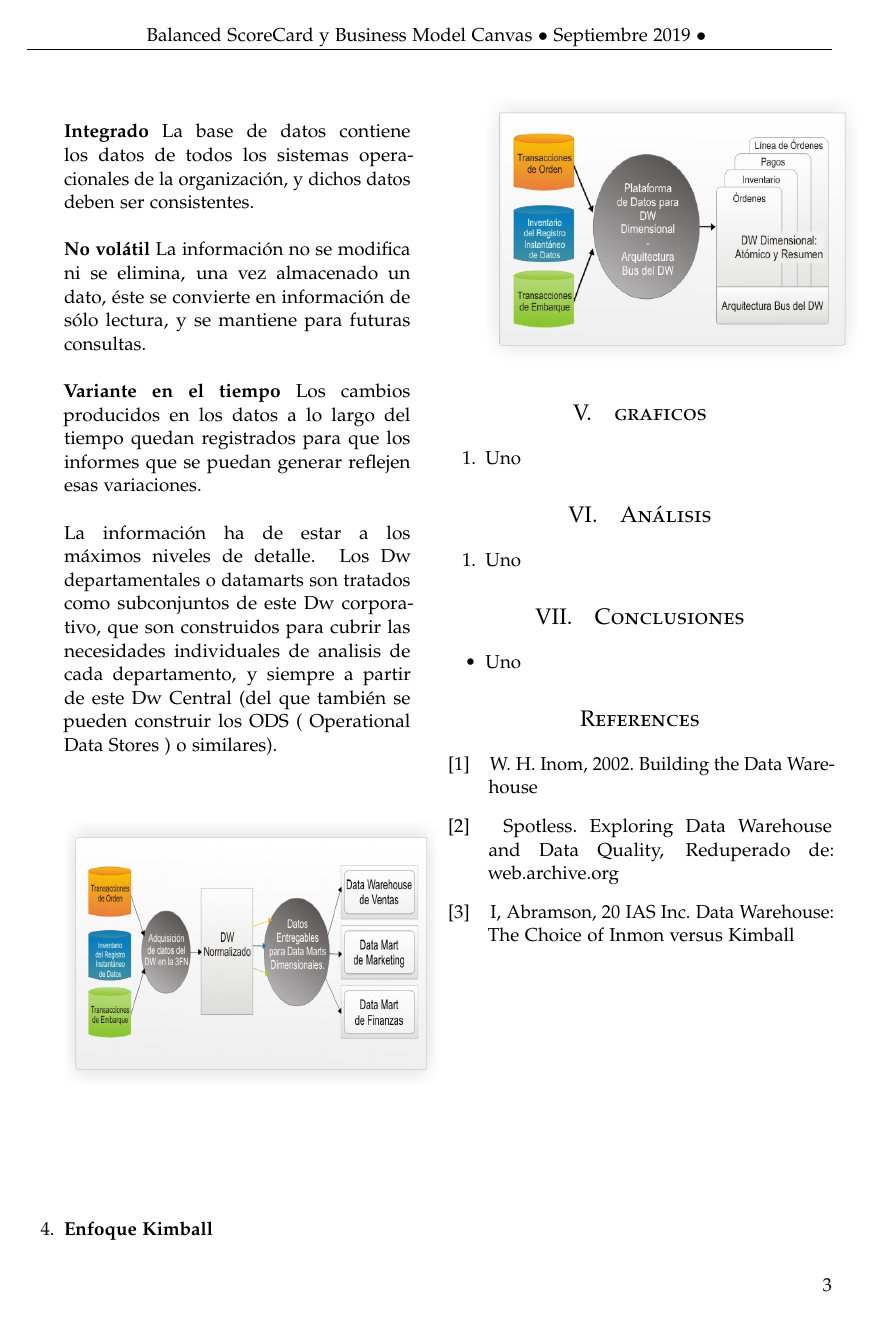
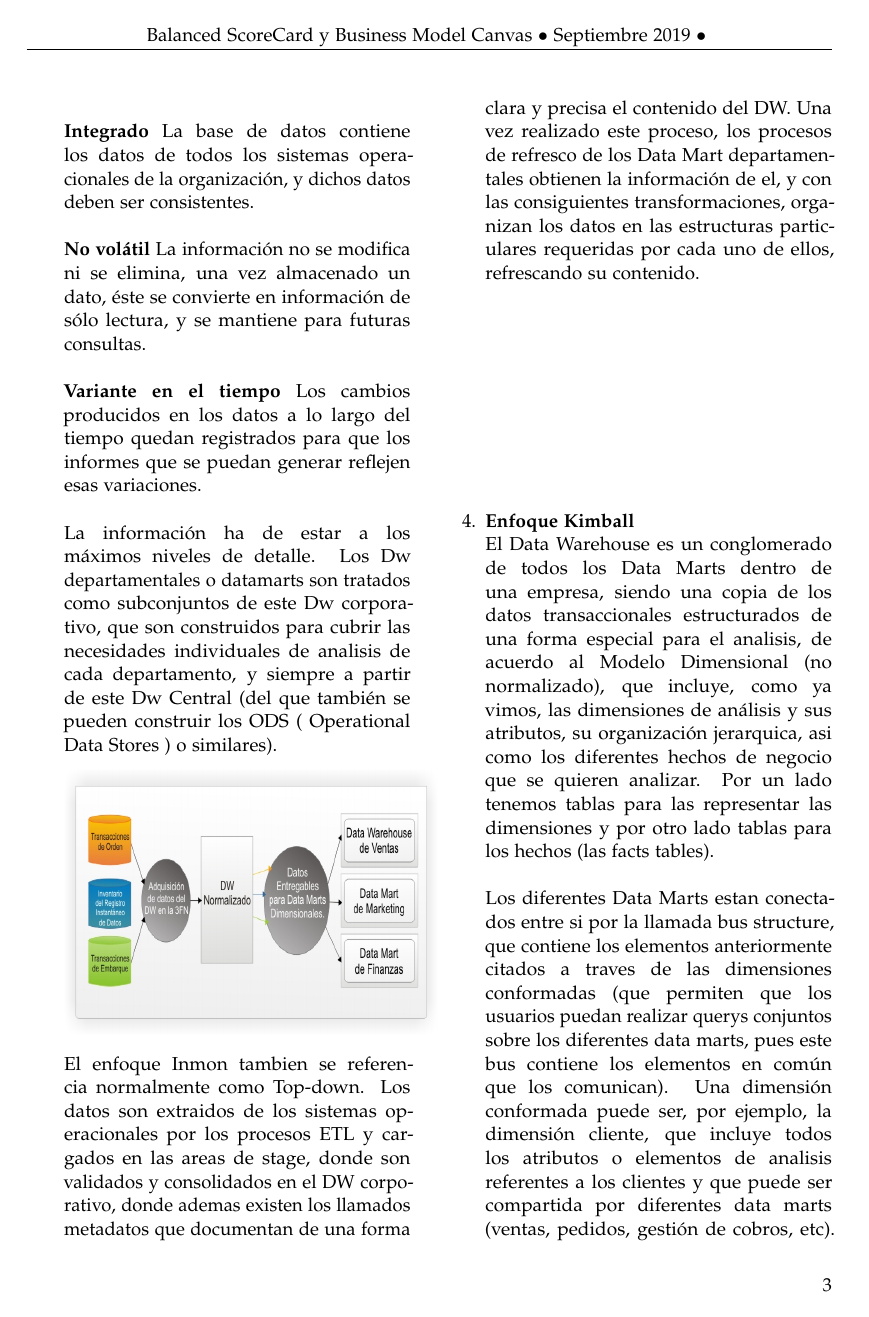
Before and after one commit to Andre-Reinoso/Inmon-vs-Kimball, a LaTeX paper (articulo.tex): page 3 of 3 before the commit and page 3 of 4 after it. Compiled offline with pdfLaTeX.

Commit message:
Enfoque Kimball
Enfoque Kimball

```diff
--- a/articulo.tex
+++ b/articulo.tex
@@ -168,6 +168,10 @@ La información ha de estar a los máximos niveles de detalle. Los Dw departamen
 
 \includegraphics[width=7cm, height=5cm]{Imagenes/enfoque-inmon}
 
- \item \textbf{Enfoque Kimball}
+El enfoque Inmon tambien se referencia normalmente como Top-down. Los datos son extraidos de los sistemas operacionales por los procesos ETL y cargados en las areas de stage, donde son validados y consolidados en el DW corporativo, donde ademas existen los llamados metadatos que documentan de una forma clara y precisa el contenido del DW. Una vez realizado este proceso, los procesos de refresco de los Data Mart departamentales obtienen la información de el, y con las consiguientes transformaciones, organizan los datos en las estructuras particulares requeridas por cada uno de ellos, refrescando su contenido.
 
+ \item \textbf{Enfoque Kimball}\\
+El Data Warehouse es un conglomerado de todos los Data Marts dentro de una empresa, siendo una copia de los datos transaccionales estructurados de una forma especial para el analisis, de acuerdo al Modelo Dimensional (no normalizado), que incluye, como ya vimos, las dimensiones de análisis y sus atributos, su organización jerarquica, asi como los diferentes hechos de negocio que se quieren analizar. Por un lado tenemos tablas para las representar las dimensiones y por otro lado tablas para los hechos (las facts tables).
+\\ \\
+Los diferentes Data Marts estan conectados entre si por la llamada bus structure, que contiene los elementos anteriormente citados a traves de las dimensiones conformadas (que permiten que los usuarios puedan realizar querys conjuntos sobre los diferentes data marts, pues este bus contiene los elementos en común que los comunican). Una dimensión conformada puede ser, por ejemplo, la dimensión cliente, que incluye todos los atributos o elementos de analisis referentes a los clientes y que puede ser compartida por diferentes data marts (ventas, pedidos, gestión de cobros, etc).
 \includegraphics[width=7cm, height=5cm]{Imagenes/enfoque-kimball}
```
Also changed, not shown: articulo.pdf, articulo.tex (3 more changed lines), 1 other file.
